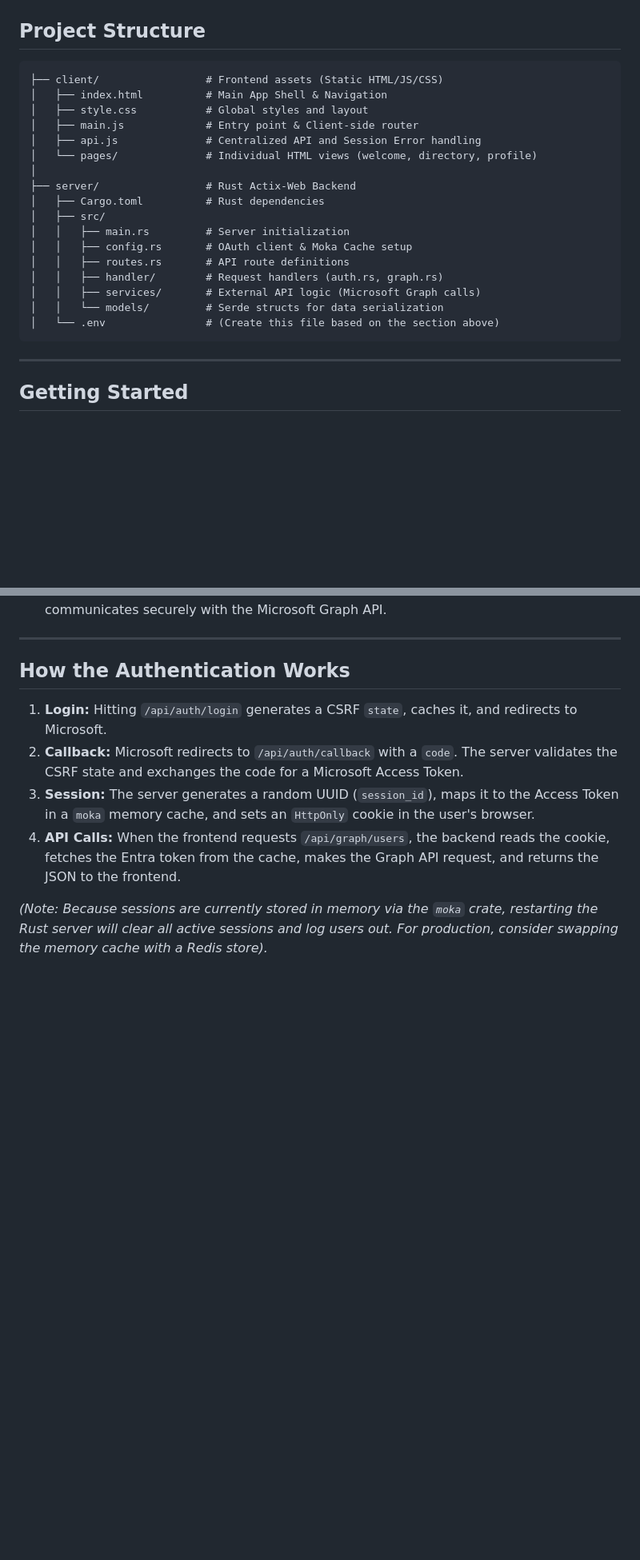
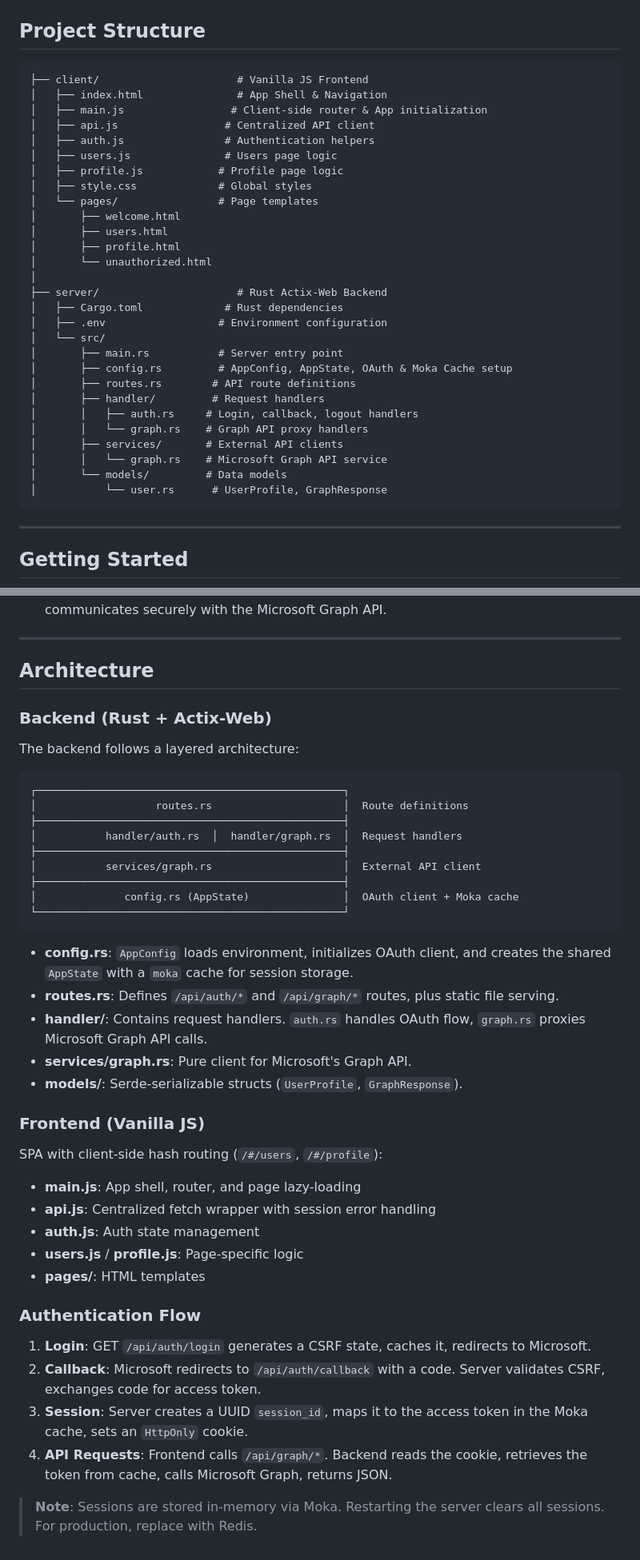
Before and after one commit to N-Choo/Rust-WebApp-Template, a Markdown page: README.md, 2 parts joined by grey strips. Shown at 80% size. Rendered like a GitHub page; blank space fills up the shorter version.

Commit message:
docs: Update ReadMe
Updated sections:
- Project Structure: Updated to include all actual files (auth.js,
users.js, profile.js, handler/mod.rs, services/mod.rs, models/mod.rs)
- New Architecture section: Added a diagram showing the layered backend
architecture and explained each component's role
- Frontend section: Added description of the SPA with hash routing
- Authentication Flow: Updated to match the actual implementation using
CSRF state validation and Moka cache

````diff
--- a/README.md
+++ b/README.md
@@ -42,23 +42,34 @@ HOST=http://localhost:3000
 ## Project Structure
 
 ```text
-├── client/                 # Frontend assets (Static HTML/JS/CSS)
-│   ├── index.html          # Main App Shell & Navigation
-│   ├── style.css           # Global styles and layout
-│   ├── main.js             # Entry point & Client-side router
-│   ├── api.js              # Centralized API and Session Error handling
-│   └── pages/              # Individual HTML views (welcome, directory, profile)
+├── client/                      # Vanilla JS Frontend
+│   ├── index.html               # App Shell & Navigation
+│   ├── main.js                 # Client-side router & App initialization
+│   ├── api.js                 # Centralized API client
+│   ├── auth.js                # Authentication helpers
+│   ├── users.js               # Users page logic
+│   ├── profile.js            # Profile page logic
+│   ├── style.css             # Global styles
+│   └── pages/                # Page templates
+│       ├── welcome.html
+│       ├── users.html
+│       ├── profile.html
+│       └── unauthorized.html
 │
-├── server/                 # Rust Actix-Web Backend
-│   ├── Cargo.toml          # Rust dependencies
-│   ├── src/
-│   │   ├── main.rs         # Server initialization
-│   │   ├── config.rs       # OAuth client & Moka Cache setup
-│   │   ├── routes.rs       # API route definitions
-│   │   ├── handler/        # Request handlers (auth.rs, graph.rs)
-│   │   ├── services/       # External API logic (Microsoft Graph calls)
-│   │   └── models/         # Serde structs for data serialization
-│   └── .env                # (Create this file based on the section above)
+├── server/                      # Rust Actix-Web Backend
+│   ├── Cargo.toml             # Rust dependencies
+│   ├── .env                  # Environment configuration
+│   └── src/
+│       ├── main.rs           # Server entry point
+│       ├── config.rs         # AppConfig, AppState, OAuth & Moka Cache setup
+│       ├── routes.rs        # API route definitions
+│       ├── handler/         # Request handlers
+│       │   ├── auth.rs     # Login, callback, logout handlers
+│       │   └── graph.rs    # Graph API proxy handlers
+│       ├── services/       # External API clients
+│       │   └── graph.rs    # Microsoft Graph API service
+│       └── models/         # Data models
+│           └── user.rs      # UserProfile, GraphResponse
 ```
 
 ---
@@ -90,11 +101,45 @@ The server will start (defaulting to `http://localhost:3000`). The backend is co
 
 ---
 
-## How the Authentication Works
+## Architecture
 
-1. **Login:** Hitting `/api/auth/login` generates a CSRF `state`, caches it, and redirects to Microsoft.
-2. **Callback:** Microsoft redirects to `/api/auth/callback` with a `code`. The server validates the CSRF state and exchanges the code for a Microsoft Access Token.
-3. **Session:** The server generates a random UUID (`session_id`), maps it to the Access Token in a `moka` memory cache, and sets an `HttpOnly` cookie in the user's browser.
-4. **API Calls:** When the frontend requests `/api/graph/users`, the backend reads the cookie, fetches the Entra token from the cache, makes the Graph API request, and returns the JSON to the frontend.
+### Backend (Rust + Actix-Web)
 
-_(Note: Because sessions are currently stored in memory via the `moka` crate, restarting the Rust server will clear all active sessions and log users out. For production, consider swapping the memory cache with a Redis store)._
+The backend follows a layered architecture:
+
+```
+┌─────────────────────────────────────────────────┐
+│                   routes.rs                     │  Route definitions
+├─────────────────────────────────────────────────┤
+│           handler/auth.rs  │  handler/graph.rs  │  Request handlers
+├─────────────────────────────────────────────────┤
+│           services/graph.rs                     │  External API client
+├─────────────────────────────────────────────────┤
+│              config.rs (AppState)               │  OAuth client + Moka cache
+└─────────────────────────────────────────────────┘
+```
+
+- **config.rs**: `AppConfig` loads environment, initializes OAuth client, and creates the shared `AppState` with a `moka` cache for session storage.
+- **routes.rs**: Defines `/api/auth/*` and `/api/graph/*` routes, plus static file serving.
+- **handler/**: Contains request handlers. `auth.rs` handles OAuth flow, `graph.rs` proxies Microsoft Graph API calls.
+- **services/graph.rs**: Pure client for Microsoft's Graph API.
+- **models/**: Serde-serializable structs (`UserProfile`, `GraphResponse`).
+
+### Frontend (Vanilla JS)
+
+SPA with client-side hash routing (`/#/users`, `/#/profile`):
+
+- **main.js**: App shell, router, and page lazy-loading
+- **api.js**: Centralized fetch wrapper with session error handling
+- **auth.js**: Auth state management
+- **users.js** / **profile.js**: Page-specific logic
+- **pages/**: HTML templates
+
+### Authentication Flow
+
+1. **Login**: GET `/api/auth/login` generates a CSRF state, caches it, redirects to Microsoft.
+2. **Callback**: Microsoft redirects to `/api/auth/callback` with a code. Server validates CSRF, exchanges code for access token.
+3. **Session**: Server creates a UUID `session_id`, maps it to the access token in the Moka cache, sets an `HttpOnly` cookie.
+4. **API Requests**: Frontend calls `/api/graph/*`. Backend reads the cookie, retrieves the token from cache, calls Microsoft Graph, returns JSON.
+
+> **Note**: Sessions are stored in-memory via Moka. Restarting the server clears all sessions. For production, replace with Redis.
````
